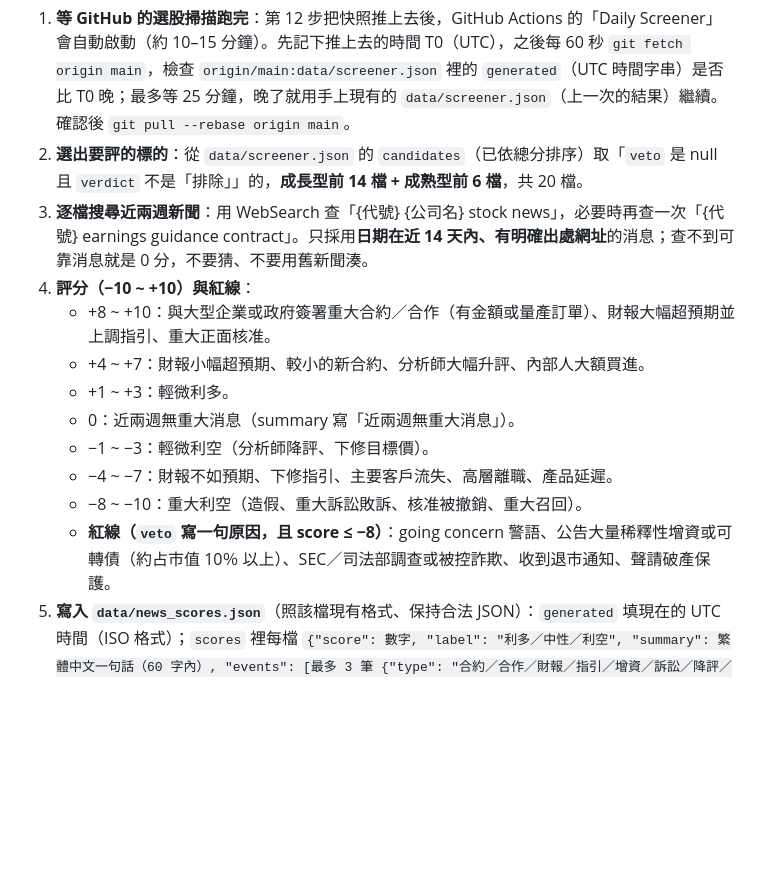
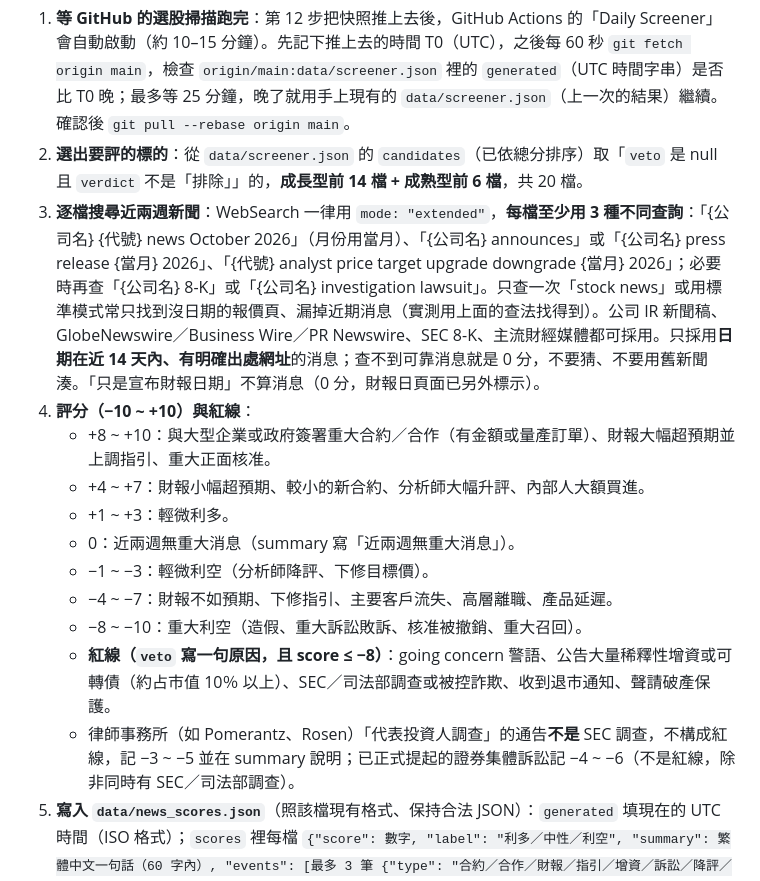
Before and after one commit to jhihhong-1681/stock-hunter, a Markdown page: portfolio-calendar/SNAPSHOT_TASK.md, the part around the change. GitHub-like rendering; blank space fills up the shorter version.

Commit message:
快照排程 12b：新聞搜尋改用進階模式、每檔至少 3 種查詢，區分律師事務所通告與 SEC 調查
Co-Authored-By: Claude Sonnet 5.5 <noreply@anthropic.com>
Claude-Session: https://claude.ai/code/session_0196uP5FFAuYQEbPakdebon9

```diff
--- a/portfolio-calendar/SNAPSHOT_TASK.md
+++ b/portfolio-calendar/SNAPSHOT_TASK.md
@@ -127,7 +127,7 @@ push 被拒（remote 有新 commit，例如 ETF 持股、法人資料、本機 F
 
 1. **等 GitHub 的選股掃描跑完**：第 12 步把快照推上去後，GitHub Actions 的「Daily Screener」會自動啟動（約 10–15 分鐘）。先記下推上去的時間 T0（UTC），之後每 60 秒 `git fetch origin main`，檢查 `origin/main:data/screener.json` 裡的 `generated`（UTC 時間字串）是否比 T0 晚；最多等 25 分鐘，晚了就用手上現有的 `data/screener.json`（上一次的結果）繼續。確認後 `git pull --rebase origin main`。
 2. **選出要評的標的**：從 `data/screener.json` 的 `candidates`（已依總分排序）取「`veto` 是 null 且 `verdict` 不是「排除」」的，**成長型前 14 檔 + 成熟型前 6 檔**，共 20 檔。
-3. **逐檔搜尋近兩週新聞**：用 WebSearch 查「{代號} {公司名} stock news」，必要時再查一次「{代號} earnings guidance contract」。只採用**日期在近 14 天內、有明確出處網址**的消息；查不到可靠消息就是 0 分，不要猜、不要用舊新聞湊。
+3. **逐檔搜尋近兩週新聞**：WebSearch 一律用 `mode: "extended"`，**每檔至少用 3 種不同查詢**：「{公司名} {代號} news October 2026」（月份用當月）、「{公司名} announces」或「{公司名} press release {當月} 2026」、「{代號} analyst price target upgrade downgrade {當月} 2026」；必要時再查「{公司名} 8-K」或「{公司名} investigation lawsuit」。只查一次「stock news」或用標準模式常只找到沒日期的報價頁、漏掉近期消息（實測用上面的查法找得到）。公司 IR 新聞稿、GlobeNewswire／Business Wire／PR Newswire、SEC 8-K、主流財經媒體都可採用。只採用**日期在近 14 天內、有明確出處網址**的消息；查不到可靠消息就是 0 分，不要猜、不要用舊新聞湊。「只是宣布財報日期」不算消息（0 分，財報日頁面已另外標示）。
 4. **評分（−10 ~ +10）與紅線**：
    - +8 ~ +10：與大型企業或政府簽署重大合約／合作（有金額或量產訂單）、財報大幅超預期並上調指引、重大正面核准。
    - +4 ~ +7：財報小幅超預期、較小的新合約、分析師大幅升評、內部人大額買進。
@@ -137,6 +137,7 @@ push 被拒（remote 有新 commit，例如 ETF 持股、法人資料、本機 F
    - −4 ~ −7：財報不如預期、下修指引、主要客戶流失、高層離職、產品延遲。
    - −8 ~ −10：重大利空（造假、重大訴訟敗訴、核准被撤銷、重大召回）。
    - **紅線（`veto` 寫一句原因，且 score ≤ −8）**：going concern 警語、公告大量稀釋性增資或可轉債（約占市值 10％ 以上）、SEC／司法部調查或被控詐欺、收到退市通知、聲請破產保護。
+   - 律師事務所（如 Pomerantz、Rosen）「代表投資人調查」的通告**不是** SEC 調查，不構成紅線，記 −3 ~ −5 並在 summary 說明；已正式提起的證券集體訴訟記 −4 ~ −6（不是紅線，除非同時有 SEC／司法部調查）。
 5. **寫入 `data/news_scores.json`**（照該檔現有格式、保持合法 JSON）：`generated` 填現在的 UTC 時間（ISO 格式）；`scores` 裡每檔 `{"score": 數字, "label": "利多／中性／利空", "summary": 繁體中文一句話（60 字內）, "events": [最多 3 筆 {"type": "合約／合作／財報／指引／增資／訴訟／降評／其他", "date": "YYYY-MM-DD", "text": 一句話, "source": 出處網址}], "veto": null 或原因, "asof": 今天的台北日期}`。今天沒評到的標的，若舊條目的 `asof` 在 14 天內就保留，更舊的刪掉。寫完用 node 或 python 驗證是合法 JSON。
 6. **推上 GitHub**：`git add data/news_scores.json`，commit 訊息「選股新聞評分 <台北日期>」，`git push origin HEAD:main`（被拒的處理方式同第 12 步）。**只改這個檔案**，不要動其他檔案，也不要問問題。
 7. 任何一步失敗（等不到掃描結果以外的錯誤、搜尋全部失敗、push 失敗），就跳過這一步並在第 14 步摘要裡說明，**不要影響已經完成的快照**。
```
